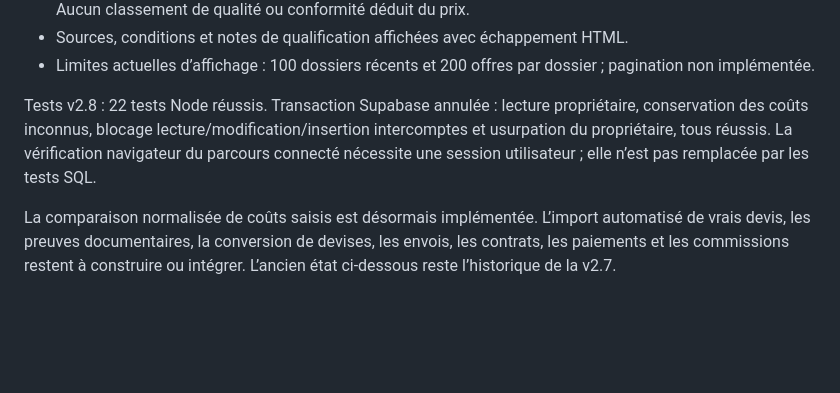
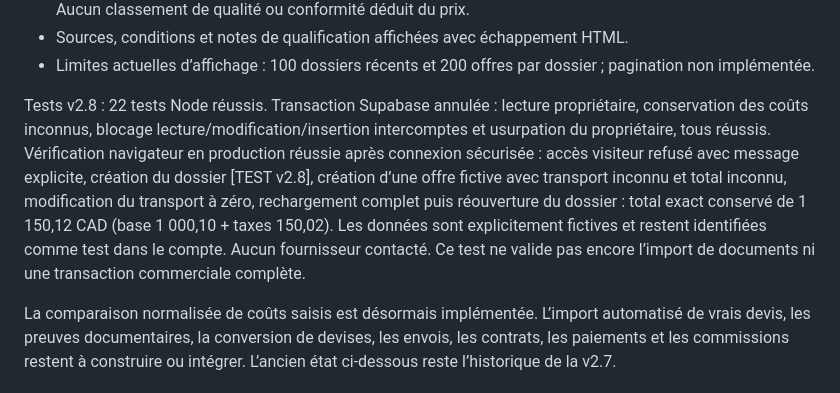
Before and after one commit to baronmarron01/BROKER-ONE, a Markdown page: IMPLEMENTATION_STATUS.md, the part around the change. GitHub-like rendering; blank space fills up the shorter version.

Commit message:
docs: record production dossier and offer persistence verification

```diff
--- a/IMPLEMENTATION_STATUS.md
+++ b/IMPLEMENTATION_STATUS.md
@@ -12,7 +12,7 @@ Parcours : saisir le besoin → rechercher des entreprises → enregistrer le be
 - Sources, conditions et notes de qualification affichées avec échappement HTML.
 - Limites actuelles d’affichage : 100 dossiers récents et 200 offres par dossier ; pagination non implémentée.
 
-Tests v2.8 : 22 tests Node réussis. Transaction Supabase annulée : lecture propriétaire, conservation des coûts inconnus, blocage lecture/modification/insertion intercomptes et usurpation du propriétaire, tous réussis. La vérification navigateur du parcours connecté nécessite une session utilisateur ; elle n’est pas remplacée par les tests SQL.
+Tests v2.8 : 22 tests Node réussis. Transaction Supabase annulée : lecture propriétaire, conservation des coûts inconnus, blocage lecture/modification/insertion intercomptes et usurpation du propriétaire, tous réussis. Vérification navigateur en production réussie après connexion sécurisée : accès visiteur refusé avec message explicite, création du dossier [TEST v2.8], création d’une offre fictive avec transport inconnu et total inconnu, modification du transport à zéro, rechargement complet puis réouverture du dossier : total exact conservé de 1 150,12 CAD (base 1 000,10 + taxes 150,02). Les données sont explicitement fictives et restent identifiées comme test dans le compte. Aucun fournisseur contacté. Ce test ne valide pas encore l’import de documents ni une transaction commerciale complète.
 
 La comparaison normalisée de coûts saisis est désormais implémentée. L’import automatisé de vrais devis, les preuves documentaires, la conversion de devises, les envois, les contrats, les paiements et les commissions restent à construire ou intégrer. L’ancien état ci-dessous reste l’historique de la v2.7.
 
```
